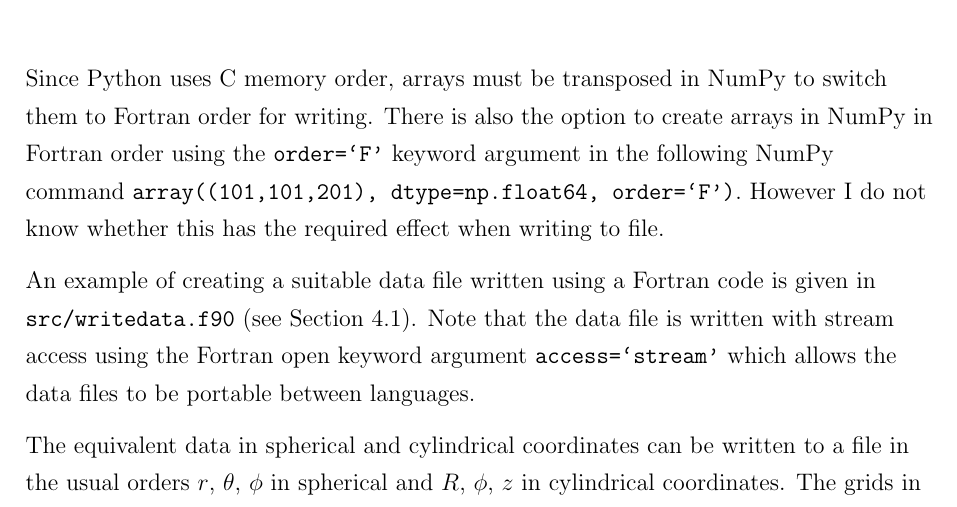
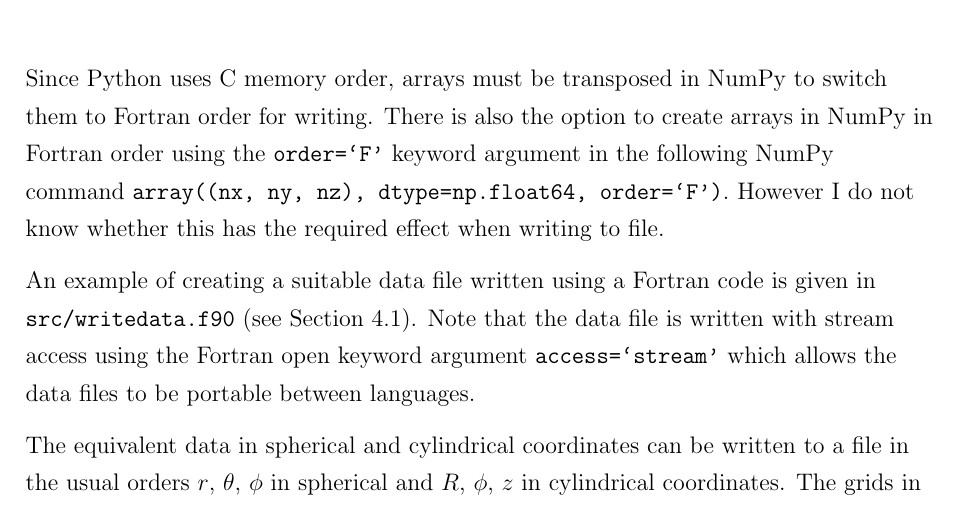
Before and after one commit to benmatwil/msat, a LaTeX document (doc/manual.tex): part of page 7 of 15, cut so that both start at the same text. Compiled offline with pdfLaTeX.

Commit message:
Update to manual

```diff
--- a/doc/manual.tex
+++ b/doc/manual.tex
@@ -167,7 +167,7 @@
     ...     z.tofile(file)
     \end{verbatim}
 
-    Since Python uses C memory order, arrays must be transposed in NumPy to switch them to Fortran order for writing. There is also the option to create arrays in NumPy in Fortran order using the \texttt{order=`F'} keyword argument in the following NumPy command \texttt{array((101,101,201), dtype=np.float64, order=`F')}. However I do not know whether this has the required effect when writing to file.
+    Since Python uses C memory order, arrays must be transposed in NumPy to switch them to Fortran order for writing. There is also the option to create arrays in NumPy in Fortran order using the \texttt{order=`F'} keyword argument in the following NumPy command \texttt{array((nx, ny, nz), dtype=np.float64, order=`F')}. However I do not know whether this has the required effect when writing to file.
 
     An example of creating a suitable data file written using a Fortran code is given in \texttt{src/writedata.f90} (see Section~\ref{sec:writedata}). Note that the data file is written with stream access using the Fortran open keyword argument \texttt{access=`stream'} which allows the data files to be portable between languages.
 
```
